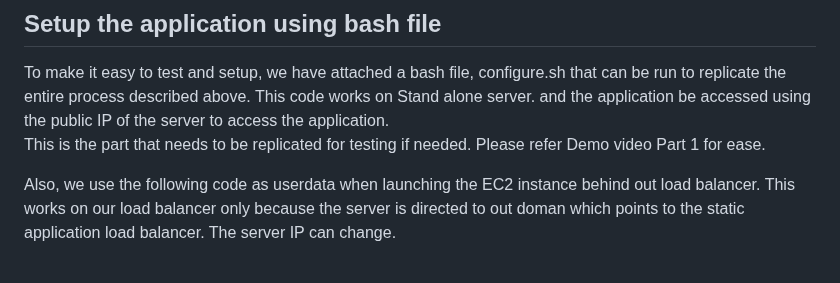
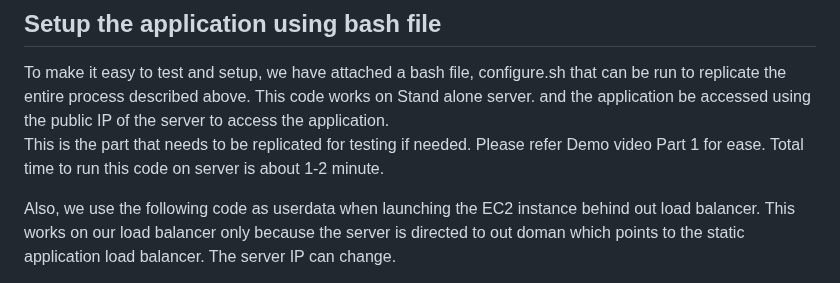
Before and after one commit to Shobhit29075/DIS-finalproject, a Markdown page: README.md, the part around the change. Drawn GitHub-style.

```diff
--- a/README.md
+++ b/README.md
@@ -31,7 +31,7 @@ The repo contains the following files/directories:
 ## Setup the application using bash file
 
   To make it easy to test and setup, we have attached a bash file, configure.sh that can be run to replicate the entire process described above. This code works on Stand alone server. and the application be accessed using the public IP of the server to access the application.<br>
-  This is the part that needs to be replicated for testing if needed. Please refer Demo video Part 1 for ease.
+  This is the part that needs to be replicated for testing if needed. Please refer Demo video Part 1 for ease. Total time to run this code on server is about 1-2 minute.
 
   Also, we use the following code as userdata when launching the EC2 instance behind out load balancer. This works on our load balancer only because the server is directed to out doman which points to the static application load balancer. The server IP can change.<br>
 
```
